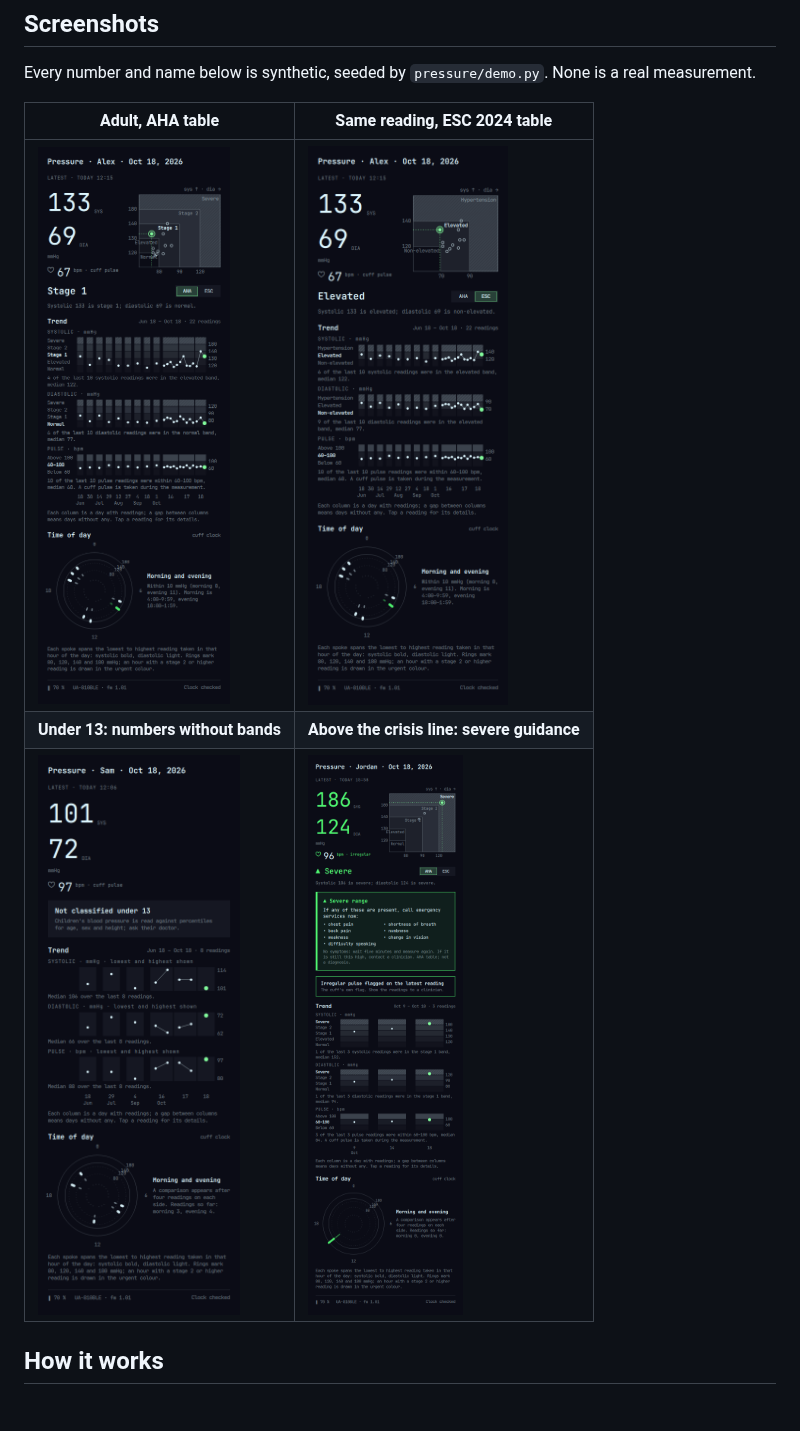
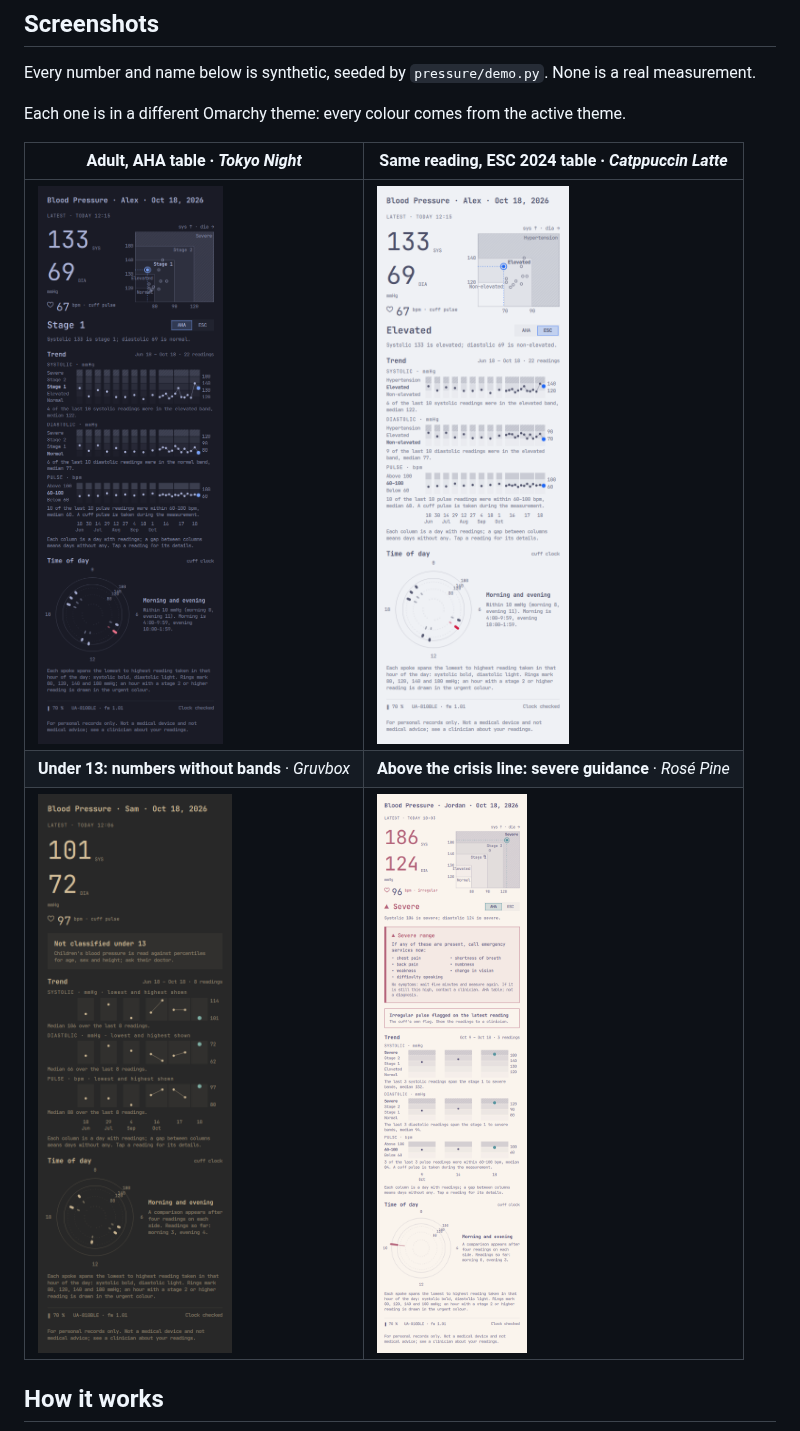
Before and after one commit to jmcanana/omarchy-blood-pressure, a Markdown page: README.md, the part around the change. Rendered like a GitHub page; pictures changed too: docs/screenshots/alex-aha.png, docs/screenshots/alex-esc.png, docs/screenshots/jordan-severe.png; blank space fills up the shorter version.

Commit message:
Retake the screenshots in four themes
Synthetic household only, with the Blood Pressure title: Tokyo Night,
Catppuccin Latte, Gruvbox and Rose Pine.

```diff
--- a/README.md
+++ b/README.md
@@ -37,11 +37,13 @@ An [Omarchy](https://omarchy.org) bar plugin for home blood-pressure monitors. T
 
 Every number and name below is synthetic, seeded by `pressure/demo.py`. None is a real measurement.
 
-| Adult, AHA table | Same reading, ESC 2024 table |
+Each one is in a different Omarchy theme: every colour comes from the active theme.
+
+| Adult, AHA table · *Tokyo Night* | Same reading, ESC 2024 table · *Catppuccin Latte* |
 |---|---|
-| ![Alex, AHA](docs/screenshots/alex-aha.png) | ![Alex, ESC](docs/screenshots/alex-esc.png) |
-| **Under 13: numbers without bands** | **Above the crisis line: severe guidance** |
-| ![Sam, under 13](docs/screenshots/sam-under13.png) | ![Jordan, severe](docs/screenshots/jordan-severe.png) |
+| ![Alex, AHA, Tokyo Night](docs/screenshots/alex-aha.png) | ![Alex, ESC, Catppuccin Latte](docs/screenshots/alex-esc.png) |
+| **Under 13: numbers without bands** · *Gruvbox* | **Above the crisis line: severe guidance** · *Rosé Pine* |
+| ![Sam, under 13, Gruvbox](docs/screenshots/sam-under13.png) | ![Jordan, severe, Rosé Pine](docs/screenshots/jordan-severe.png) |
 
 ## How it works
 
```
